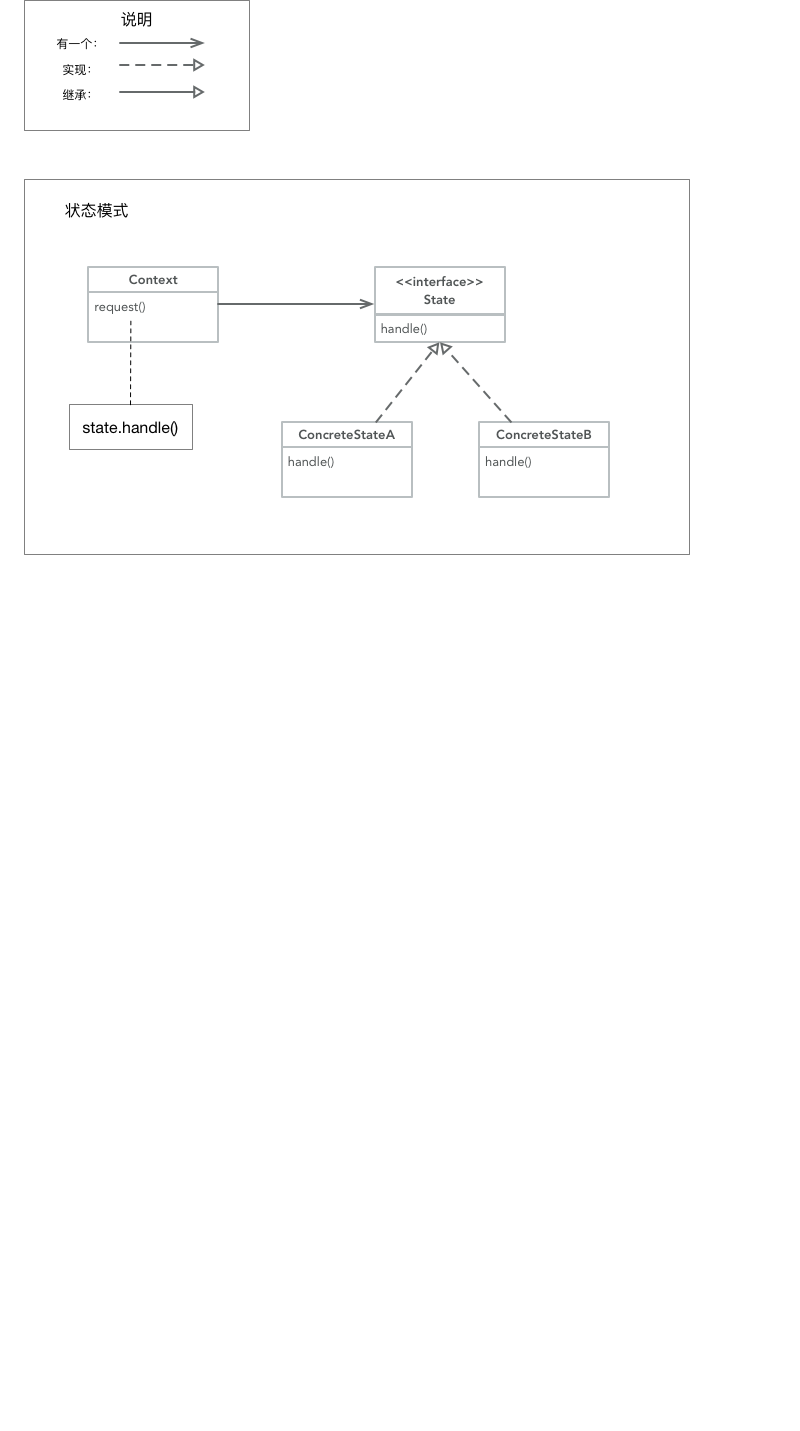
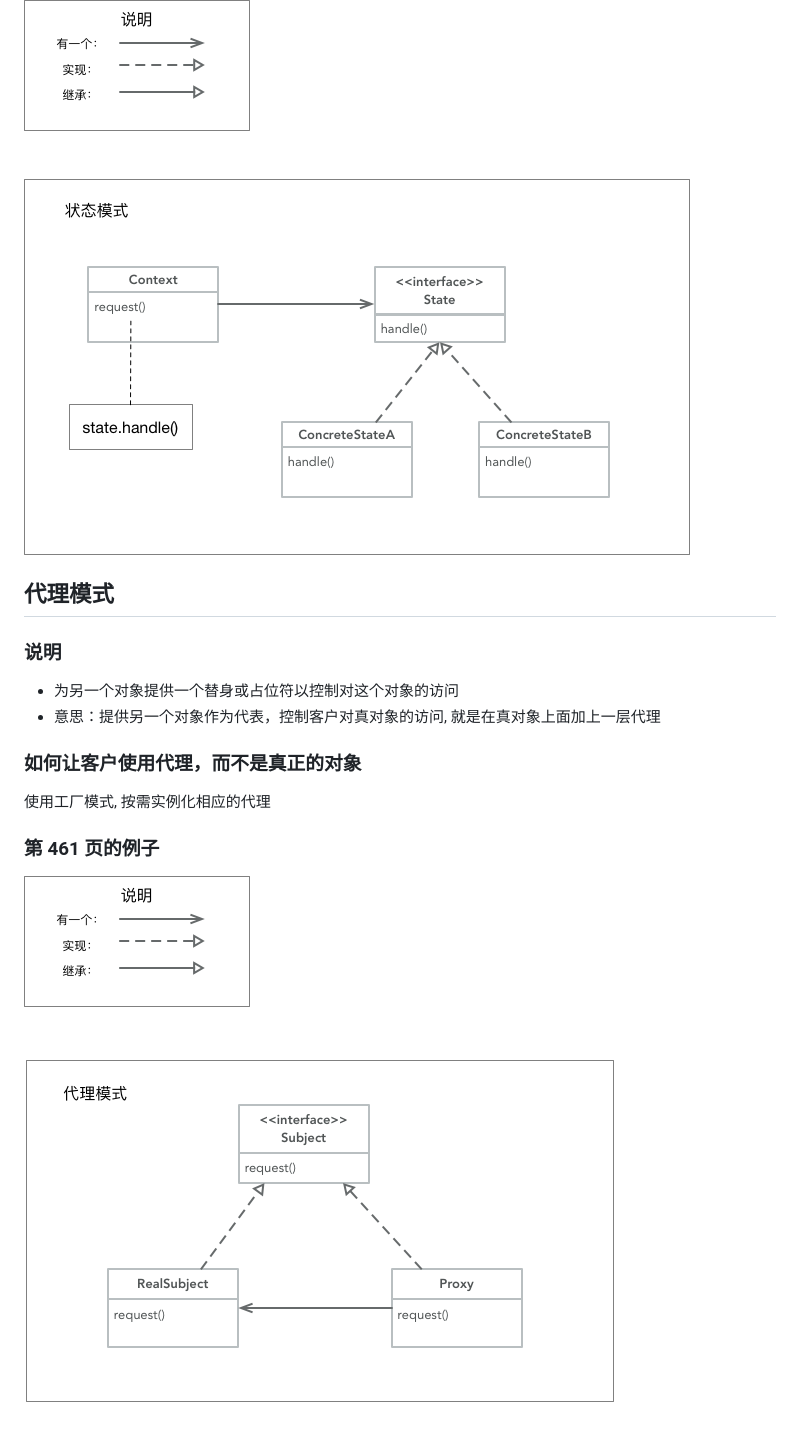
Before and after one commit to PoBlue/small_script, a Markdown page: head-first-design-pattern/README.md, the part around the change. Rendered like a GitHub page; pictures changed too: head-first-design-pattern/head-first-pratice-p461.png (added); blank space fills up the shorter version.

Commit message:
[design pattern] 代理模式

```diff
--- a/head-first-design-pattern/README.md
+++ b/head-first-design-pattern/README.md
@@ -199,3 +199,16 @@
 
 ### 第 410 页的例子
 ![p410](./head-first-pratice-p410.png)
+
+
+## 代理模式
+
+### 说明
+- 为另一个对象提供一个替身或占位符以控制对这个对象的访问
+- 意思：提供另一个对象作为代表，控制客户对真对象的访问, 就是在真对象上面加上一层代理
+
+### 如何让客户使用代理，而不是真正的对象
+使用工厂模式, 按需实例化相应的代理
+
+### 第 461 页的例子
+![p461](./head-first-pratice-p461.png)
```
